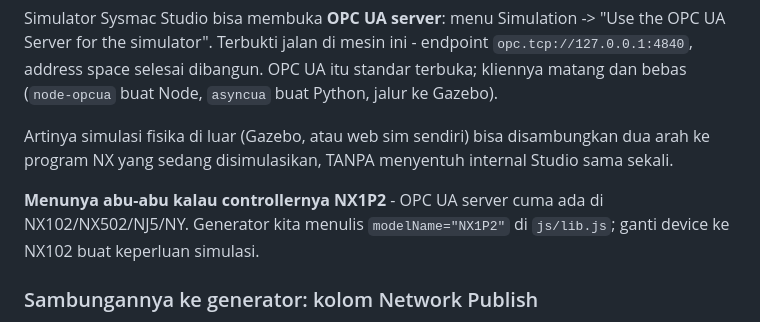
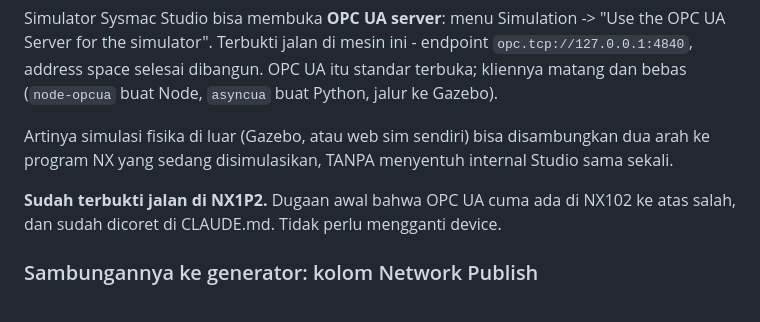
Before and after one commit to Dennych123/sysmac, a Markdown page: TODO.md, the part around the change. Drawn GitHub-style.

Commit message:
Correct the record: NX1P2 does have the OPC UA server
I wrote in CLAUDE.md that the simulator's OPC UA server exists only on NX102 and
above, and that the greyed-out menu was caused by the model. Wrong on both
counts - it runs on NX1P2 on this machine, which is what the generator writes.

That was a guess recorded as a proven fact, in the file whose whole purpose is
facts that were verified. Corrected, and the real reason the menu was greyed out
at first is left as unknown rather than replaced with another guess.

Co-Authored-By: Claude Opus 5 <noreply@anthropic.com>

```diff
--- a/TODO.md
+++ b/TODO.md
@@ -144,9 +144,8 @@ address space selesai dibangun. OPC UA itu standar terbuka; kliennya matang dan
 Artinya simulasi fisika di luar (Gazebo, atau web sim sendiri) bisa disambungkan dua arah ke
 program NX yang sedang disimulasikan, TANPA menyentuh internal Studio sama sekali.
 
-**Menunya abu-abu kalau controllernya NX1P2** - OPC UA server cuma ada di NX102/NX502/NJ5/NY.
-Generator kita menulis `modelName="NX1P2"` di `js/lib.js`; ganti device ke NX102 buat
-keperluan simulasi.
+**Sudah terbukti jalan di NX1P2.** Dugaan awal bahwa OPC UA cuma ada di NX102 ke atas
+salah, dan sudah dicoret di CLAUDE.md. Tidak perlu mengganti device.
 
 ### Sambungannya ke generator: kolom Network Publish
 
```
Also changed, not shown: CLAUDE.md (+1 -1 lines).
